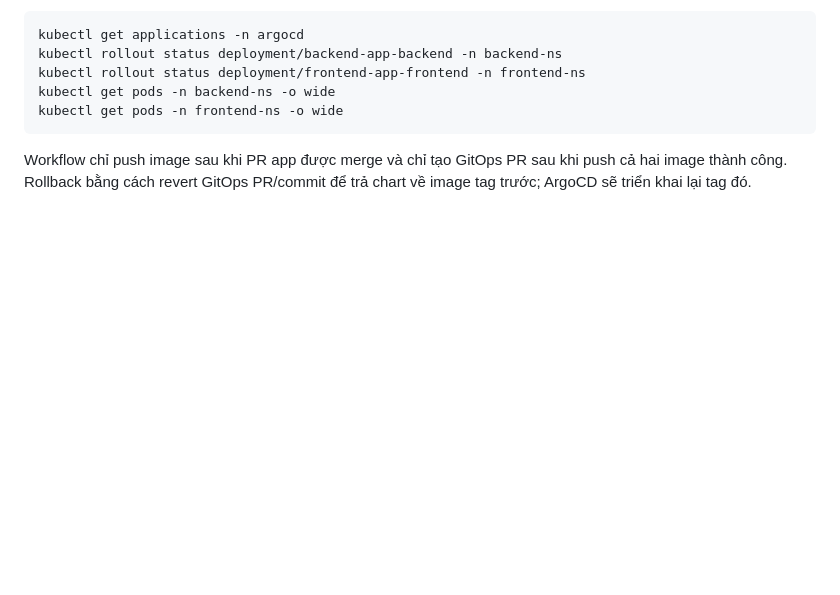
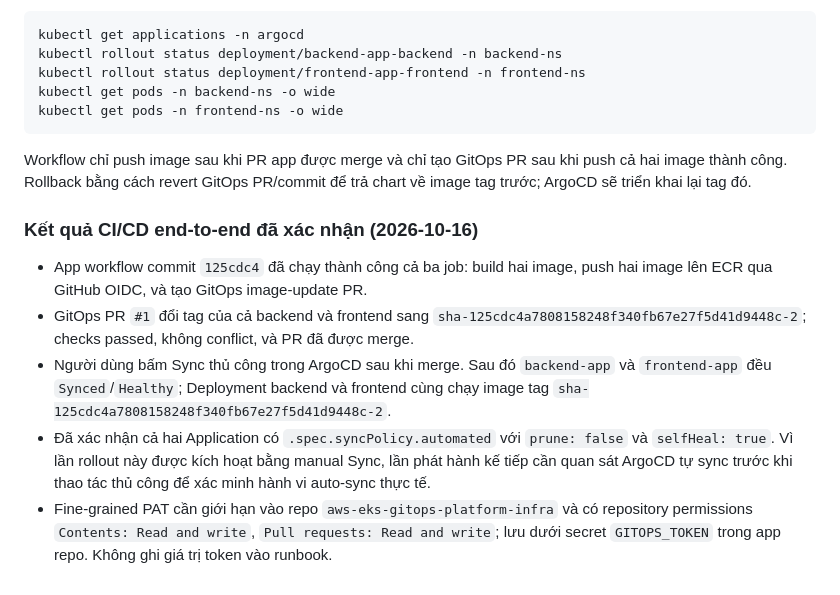
Before and after one commit to VuCongTien/aws-eks-gitops-platform, a Markdown page: docs/runbook-k8s-setup.md, the part around the change. Drawn GitHub-style; blank space fills up the shorter version.

Commit message:
docs: record successful CI/CD rollout

````diff
--- a/docs/runbook-k8s-setup.md
+++ b/docs/runbook-k8s-setup.md
@@ -626,3 +626,11 @@ kubectl get pods -n frontend-ns -o wide
 ```
 
 Workflow chỉ push image sau khi PR app được merge và chỉ tạo GitOps PR sau khi push cả hai image thành công. Rollback bằng cách revert GitOps PR/commit để trả chart về image tag trước; ArgoCD sẽ triển khai lại tag đó.
+
+### Kết quả CI/CD end-to-end đã xác nhận (2026-10-16)
+
+- App workflow commit `125cdc4` đã chạy thành công cả ba job: build hai image, push hai image lên ECR qua GitHub OIDC, và tạo GitOps image-update PR.
+- GitOps PR `#1` đổi tag của cả backend và frontend sang `sha-125cdc4a7808158248f340fb67e27f5d41d9448c-2`; checks passed, không conflict, và PR đã được merge.
+- Người dùng bấm Sync thủ công trong ArgoCD sau khi merge. Sau đó `backend-app` và `frontend-app` đều `Synced`/`Healthy`; Deployment backend và frontend cùng chạy image tag `sha-125cdc4a7808158248f340fb67e27f5d41d9448c-2`.
+- Đã xác nhận cả hai Application có `.spec.syncPolicy.automated` với `prune: false` và `selfHeal: true`. Vì lần rollout này được kích hoạt bằng manual Sync, lần phát hành kế tiếp cần quan sát ArgoCD tự sync trước khi thao tác thủ công để xác minh hành vi auto-sync thực tế.
+- Fine-grained PAT cần giới hạn vào repo `aws-eks-gitops-platform-infra` và có repository permissions `Contents: Read and write`, `Pull requests: Read and write`; lưu dưới secret `GITOPS_TOKEN` trong app repo. Không ghi giá trị token vào runbook.
````
